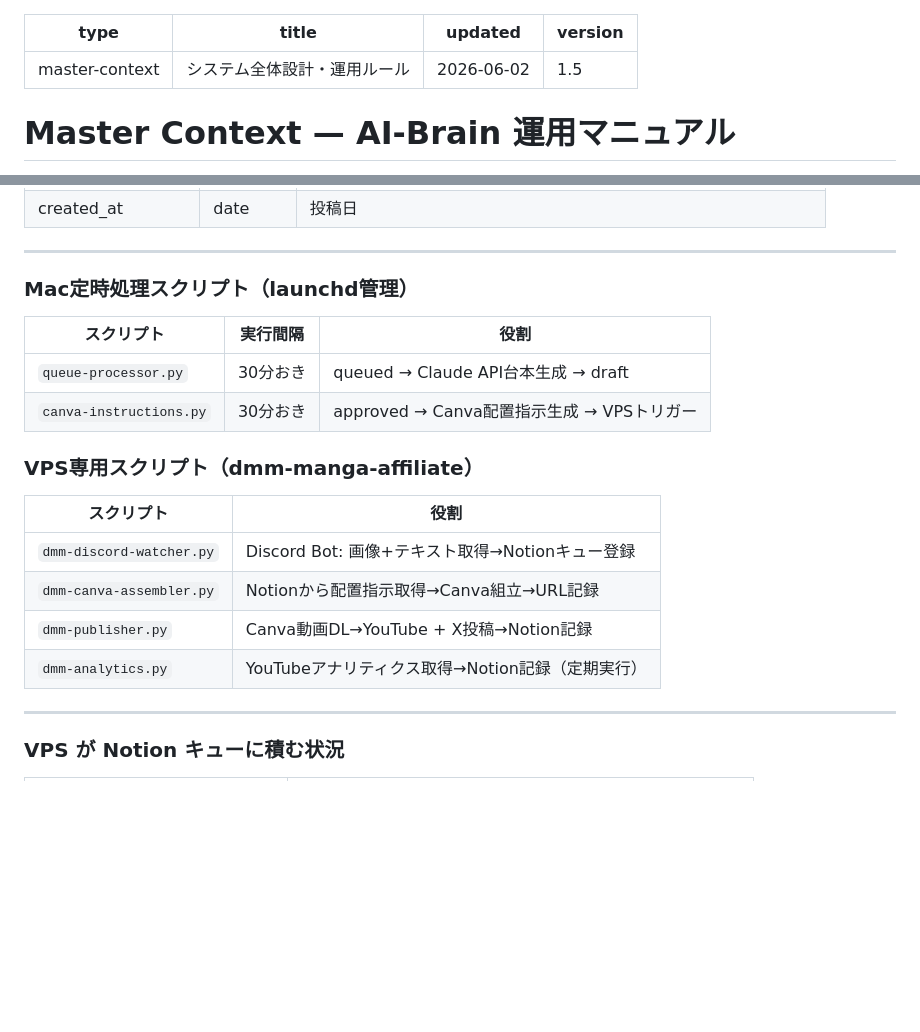
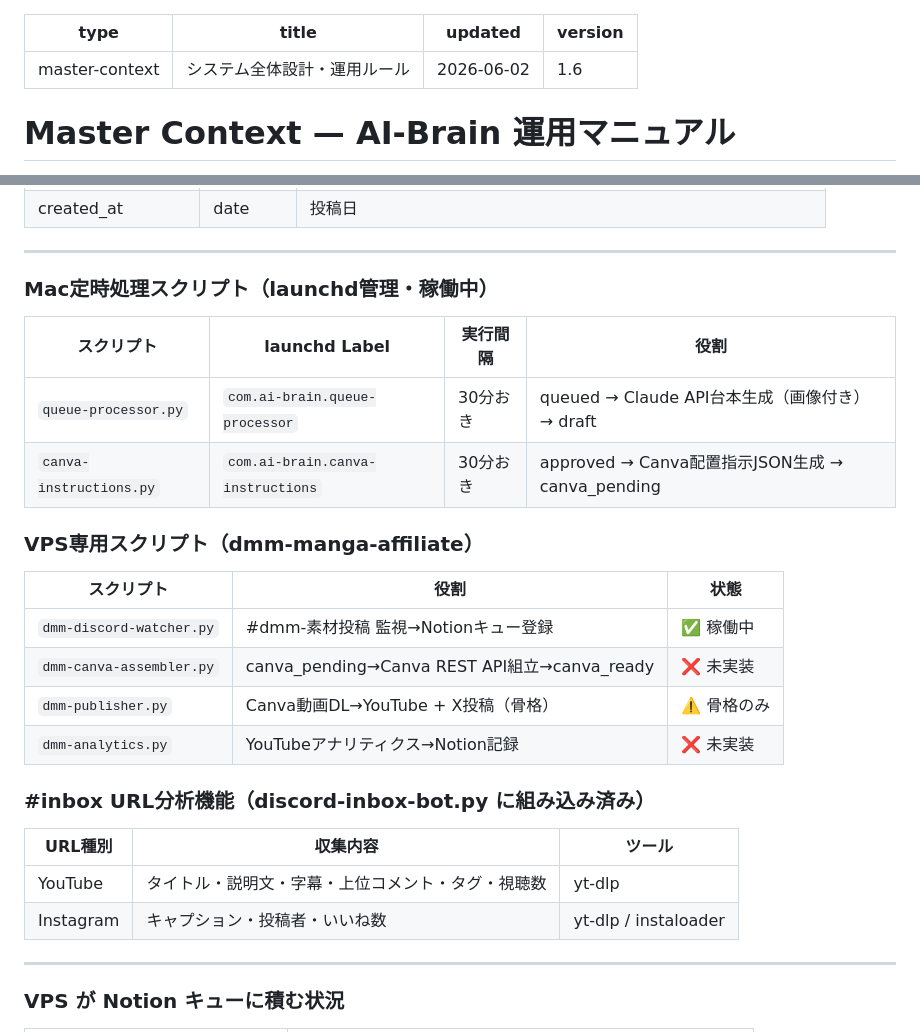
Before and after one commit to coretagishi-lab/claude-brain, a Markdown page: master-context.md, 2 parts joined by grey strips. Drawn GitHub-style; blank space fills up the shorter version.

```diff
--- a/master-context.md
+++ b/master-context.md
@@ -2,7 +2,7 @@
 type: master-context
 title: システム全体設計・運用ルール
 updated: 2026-06-02
-version: 1.5
+version: 1.6
 ---
 
 # Master Context — AI-Brain 運用マニュアル
@@ -382,21 +382,28 @@ DB ID: `3731cad4aa98810e82f8c0f99a483cbb`
 
 ---
 
-### Mac定時処理スクリプト（launchd管理）
+### Mac定時処理スクリプト（launchd管理・稼働中）
 
-| スクリプト | 実行間隔 | 役割 |
-|---|---|---|
-| `queue-processor.py` | 30分おき | queued → Claude API台本生成 → draft |
-| `canva-instructions.py` | 30分おき | approved → Canva配置指示生成 → VPSトリガー |
+| スクリプト | launchd Label | 実行間隔 | 役割 |
+|---|---|---|---|
+| `queue-processor.py` | `com.ai-brain.queue-processor` | 30分おき | queued → Claude API台本生成（画像付き） → draft |
+| `canva-instructions.py` | `com.ai-brain.canva-instructions` | 30分おき | approved → Canva配置指示JSON生成 → canva_pending |
 
 ### VPS専用スクリプト（dmm-manga-affiliate）
 
-| スクリプト | 役割 |
-|---|---|
-| `dmm-discord-watcher.py` | Discord Bot: 画像+テキスト取得→Notionキュー登録 |
-| `dmm-canva-assembler.py` | Notionから配置指示取得→Canva組立→URL記録 |
-| `dmm-publisher.py` | Canva動画DL→YouTube + X投稿→Notion記録 |
-| `dmm-analytics.py` | YouTubeアナリティクス取得→Notion記録（定期実行） |
+| スクリプト | 役割 | 状態 |
+|---|---|---|
+| `dmm-discord-watcher.py` | #dmm-素材投稿 監視→Notionキュー登録 | ✅ 稼働中 |
+| `dmm-canva-assembler.py` | canva_pending→Canva REST API組立→canva_ready | ❌ 未実装 |
+| `dmm-publisher.py` | Canva動画DL→YouTube + X投稿（骨格） | ⚠️ 骨格のみ |
+| `dmm-analytics.py` | YouTubeアナリティクス→Notion記録 | ❌ 未実装 |
+
+### #inbox URL分析機能（discord-inbox-bot.py に組み込み済み）
+
+| URL種別 | 収集内容 | ツール |
+|---|---|---|
+| YouTube | タイトル・説明文・字幕・上位コメント・タグ・視聴数 | yt-dlp |
+| Instagram | キャプション・投稿者・いいね数 | yt-dlp / instaloader |
 
 ---
 
```
Also changed, not shown: handoff.md (+36 -30 lines).
